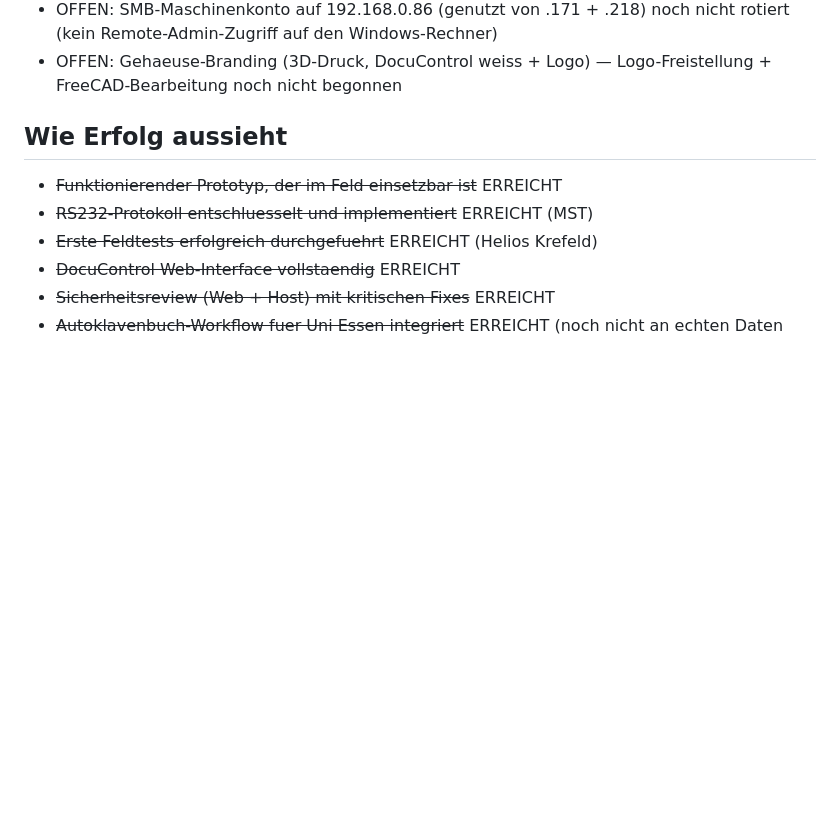
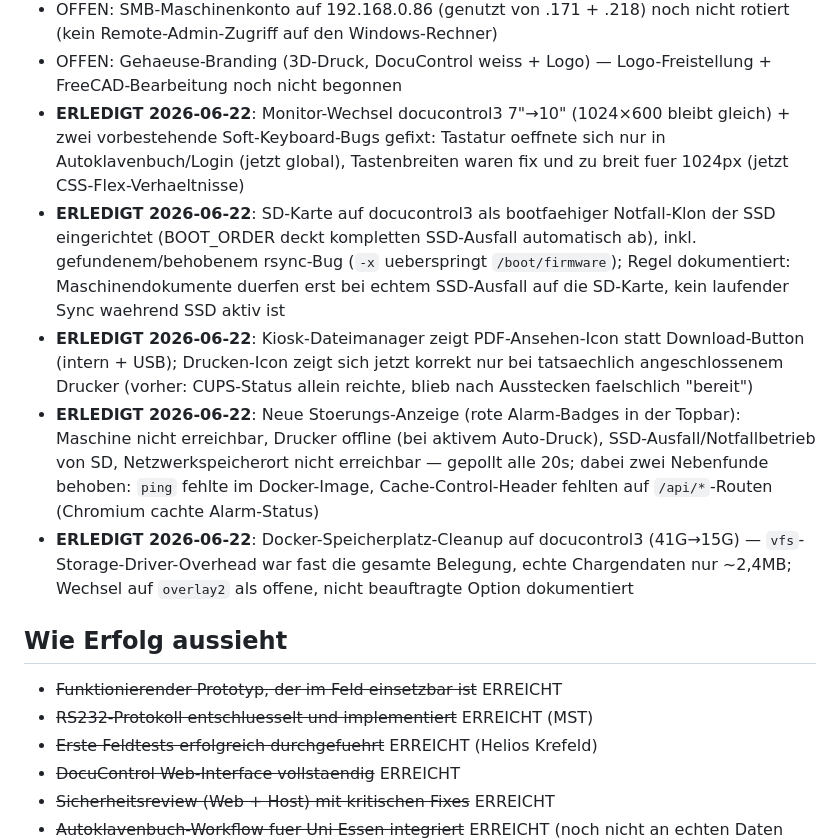
Before and after one commit to glanderthomas-1478/claude-workspace-docupi-sol-, a Markdown page: context/strategy.md, the part around the change. GitHub-like rendering; blank space fills up the shorter version.

Commit message:
Shutdown: Context-Dateien auf Stand 2026-06-22 (Monitor-Wechsel, SD-Klon, Alarme, Docker-Cleanup) gebracht
Co-Authored-By: Claude Sonnet 4.6 <noreply@anthropic.com>

```diff
--- a/context/strategy.md
+++ b/context/strategy.md
@@ -113,6 +113,11 @@ Prototyp fertigstellen und erste Feldtests im eigenen Arbeitsumfeld durchfuehren
 - OFFEN: Passwort-Rotation auf DocuControl (.171) und DocuPi-3000 (.83) nachziehen, sobald erreichbar
 - OFFEN: SMB-Maschinenkonto auf 192.168.0.86 (genutzt von .171 + .218) noch nicht rotiert (kein Remote-Admin-Zugriff auf den Windows-Rechner)
 - OFFEN: Gehaeuse-Branding (3D-Druck, DocuControl weiss + Logo) — Logo-Freistellung + FreeCAD-Bearbeitung noch nicht begonnen
+- **ERLEDIGT 2026-06-22**: Monitor-Wechsel docucontrol3 7"→10" (1024×600 bleibt gleich) + zwei vorbestehende Soft-Keyboard-Bugs gefixt: Tastatur oeffnete sich nur in Autoklavenbuch/Login (jetzt global), Tastenbreiten waren fix und zu breit fuer 1024px (jetzt CSS-Flex-Verhaeltnisse)
+- **ERLEDIGT 2026-06-22**: SD-Karte auf docucontrol3 als bootfaehiger Notfall-Klon der SSD eingerichtet (BOOT_ORDER deckt kompletten SSD-Ausfall automatisch ab), inkl. gefundenem/behobenem rsync-Bug (`-x` ueberspringt `/boot/firmware`); Regel dokumentiert: Maschinendokumente duerfen erst bei echtem SSD-Ausfall auf die SD-Karte, kein laufender Sync waehrend SSD aktiv ist
+- **ERLEDIGT 2026-06-22**: Kiosk-Dateimanager zeigt PDF-Ansehen-Icon statt Download-Button (intern + USB); Drucken-Icon zeigt sich jetzt korrekt nur bei tatsaechlich angeschlossenem Drucker (vorher: CUPS-Status allein reichte, blieb nach Ausstecken faelschlich "bereit")
+- **ERLEDIGT 2026-06-22**: Neue Stoerungs-Anzeige (rote Alarm-Badges in der Topbar): Maschine nicht erreichbar, Drucker offline (bei aktivem Auto-Druck), SSD-Ausfall/Notfallbetrieb von SD, Netzwerkspeicherort nicht erreichbar — gepollt alle 20s; dabei zwei Nebenfunde behoben: `ping` fehlte im Docker-Image, Cache-Control-Header fehlten auf `/api/*`-Routen (Chromium cachte Alarm-Status)
+- **ERLEDIGT 2026-06-22**: Docker-Speicherplatz-Cleanup auf docucontrol3 (41G→15G) — `vfs`-Storage-Driver-Overhead war fast die gesamte Belegung, echte Chargendaten nur ~2,4MB; Wechsel auf `overlay2` als offene, nicht beauftragte Option dokumentiert
 
 ## Wie Erfolg aussieht
 
```
Also changed, not shown: context/current-data.md (+5 -0 lines).
